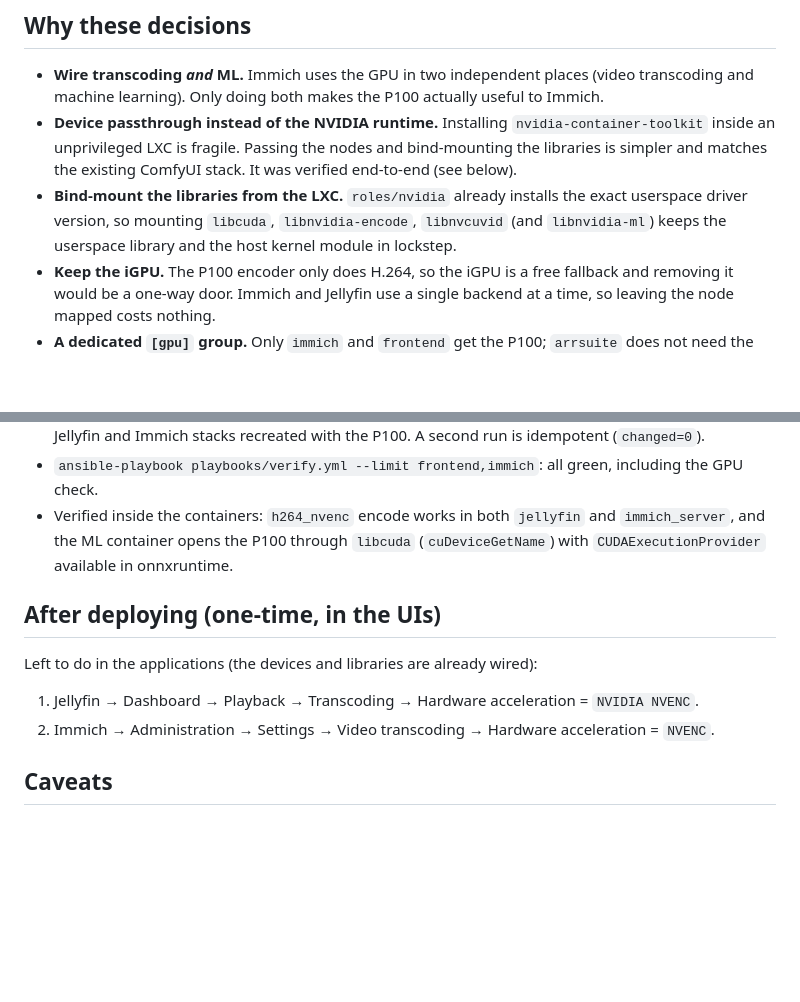
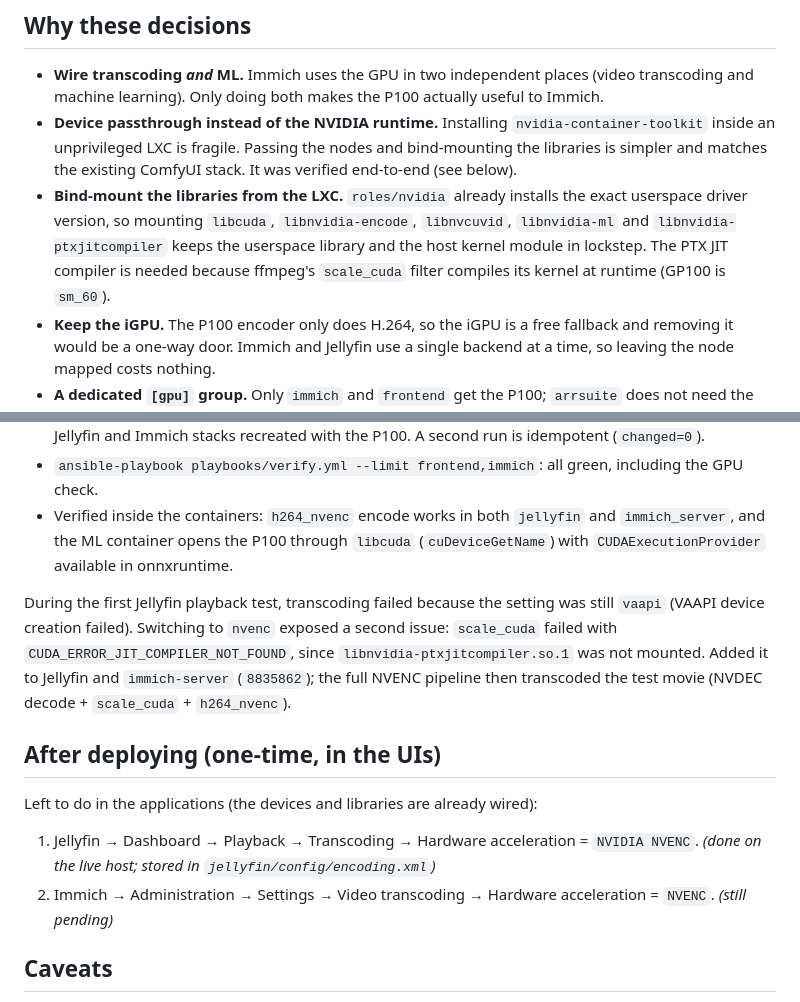
Before and after one commit to Santiago-G1/homelab_WIP, a Markdown page: docs/pr/tesla-p100-media.md, 2 parts joined by grey strips. GitHub-like rendering; blank space fills up the shorter version.

Commit message:
docs(p100): note the PTX JIT fix and Jellyfin NVENC setting

```diff
--- a/docs/pr/tesla-p100-media.md
+++ b/docs/pr/tesla-p100-media.md
@@ -38,8 +38,10 @@ ComfyUI.
   ComfyUI stack. It was verified end-to-end (see below).
 - **Bind-mount the libraries from the LXC.** `roles/nvidia` already installs the
   exact userspace driver version, so mounting `libcuda`, `libnvidia-encode`,
-  `libnvcuvid` (and `libnvidia-ml`) keeps the userspace library and the host
-  kernel module in lockstep.
+  `libnvcuvid`, `libnvidia-ml` and `libnvidia-ptxjitcompiler` keeps the userspace
+  library and the host kernel module in lockstep. The PTX JIT compiler is needed
+  because ffmpeg's `scale_cuda` filter compiles its kernel at runtime (GP100 is
+  `sm_60`).
 - **Keep the iGPU.** The P100 encoder only does H.264, so the iGPU is a free
   fallback and removing it would be a one-way door. Immich and Jellyfin use a
   single backend at a time, so leaving the node mapped costs nothing.
@@ -82,12 +84,21 @@ Applied on 2026-10-13 (not pushed):
   and `immich_server`, and the ML container opens the P100 through `libcuda`
   (`cuDeviceGetName`) with `CUDAExecutionProvider` available in onnxruntime.
 
+During the first Jellyfin playback test, transcoding failed because the setting
+was still `vaapi` (VAAPI device creation failed). Switching to `nvenc` exposed a
+second issue: `scale_cuda` failed with `CUDA_ERROR_JIT_COMPILER_NOT_FOUND`, since
+`libnvidia-ptxjitcompiler.so.1` was not mounted. Added it to Jellyfin and
+`immich-server` (`8835862`); the full NVENC pipeline then transcoded the test
+movie (NVDEC decode + `scale_cuda` + `h264_nvenc`).
+
 ## After deploying (one-time, in the UIs)
 
 Left to do in the applications (the devices and libraries are already wired):
 
 1. Jellyfin → Dashboard → Playback → Transcoding → Hardware acceleration = `NVIDIA NVENC`.
+   *(done on the live host; stored in `jellyfin/config/encoding.xml`)*
 2. Immich → Administration → Settings → Video transcoding → Hardware acceleration = `NVENC`.
+   *(still pending)*
 
 ## Caveats
 
```
